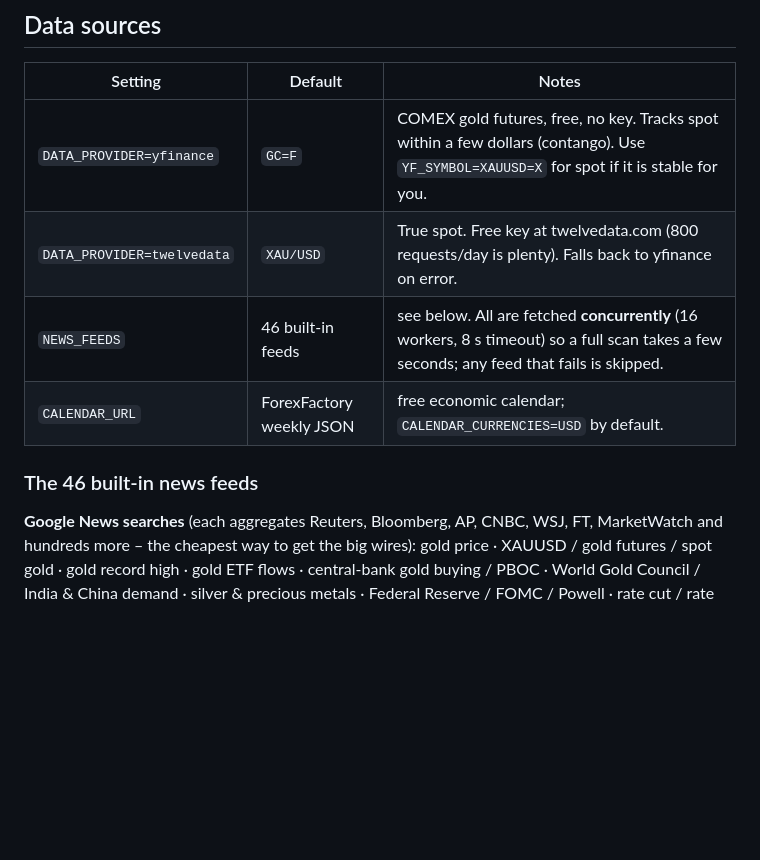
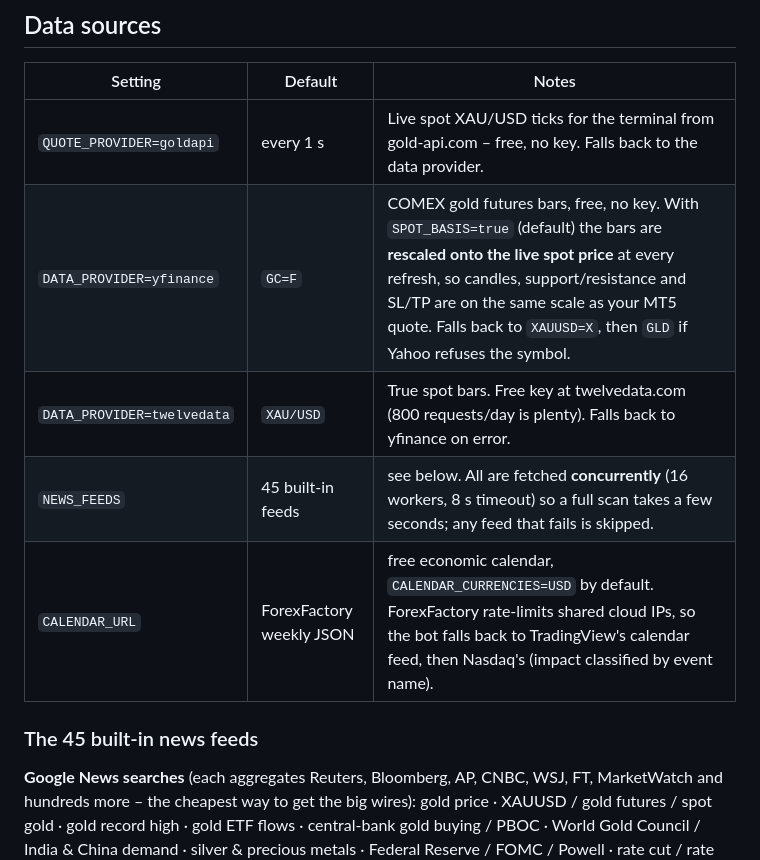
Before and after one commit to aliakrammarufi/guide-01, a Markdown page: README.md, the part around the change. GitHub-like rendering; blank space fills up the shorter version.

Commit message:
README: live quote, spot basis, calendar fallbacks
Co-Authored-By: Claude Fable 5.1 <noreply@anthropic.com>
Claude-Session: https://claude.ai/code/session_01GfsUVWozvXHcVKfbqdaQDt

```diff
--- a/README.md
+++ b/README.md
@@ -140,12 +140,13 @@ still works – you just get rule-based scores and no written briefing.
 
 | Setting | Default | Notes |
 |---|---|---|
-| `DATA_PROVIDER=yfinance` | `GC=F` | COMEX gold futures, free, no key. Tracks spot within a few dollars (contango). Use `YF_SYMBOL=XAUUSD=X` for spot if it is stable for you. |
-| `DATA_PROVIDER=twelvedata` | `XAU/USD` | True spot. Free key at twelvedata.com (800 requests/day is plenty). Falls back to yfinance on error. |
-| `NEWS_FEEDS` | 46 built-in feeds | see below. All are fetched **concurrently** (16 workers, 8 s timeout) so a full scan takes a few seconds; any feed that fails is skipped. |
-| `CALENDAR_URL` | ForexFactory weekly JSON | free economic calendar; `CALENDAR_CURRENCIES=USD` by default. |
+| `QUOTE_PROVIDER=goldapi` | every 1 s | Live spot XAU/USD ticks for the terminal from gold-api.com – free, no key. Falls back to the data provider. |
+| `DATA_PROVIDER=yfinance` | `GC=F` | COMEX gold futures bars, free, no key. With `SPOT_BASIS=true` (default) the bars are **rescaled onto the live spot price** at every refresh, so candles, support/resistance and SL/TP are on the same scale as your MT5 quote. Falls back to `XAUUSD=X`, then `GLD` if Yahoo refuses the symbol. |
+| `DATA_PROVIDER=twelvedata` | `XAU/USD` | True spot bars. Free key at twelvedata.com (800 requests/day is plenty). Falls back to yfinance on error. |
+| `NEWS_FEEDS` | 45 built-in feeds | see below. All are fetched **concurrently** (16 workers, 8 s timeout) so a full scan takes a few seconds; any feed that fails is skipped. |
+| `CALENDAR_URL` | ForexFactory weekly JSON | free economic calendar, `CALENDAR_CURRENCIES=USD` by default. ForexFactory rate-limits shared cloud IPs, so the bot falls back to TradingView's calendar feed, then Nasdaq's (impact classified by event name). |
 
-### The 46 built-in news feeds
+### The 45 built-in news feeds
 
 **Google News searches** (each aggregates Reuters, Bloomberg, AP, CNBC, WSJ, FT,
 MarketWatch and hundreds more – the cheapest way to get the big wires):
```
